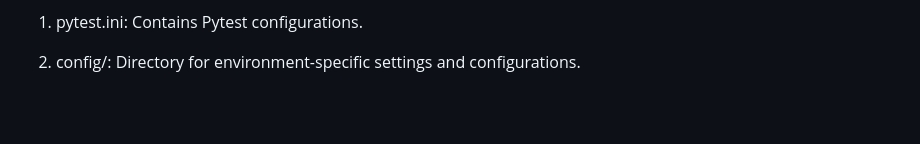
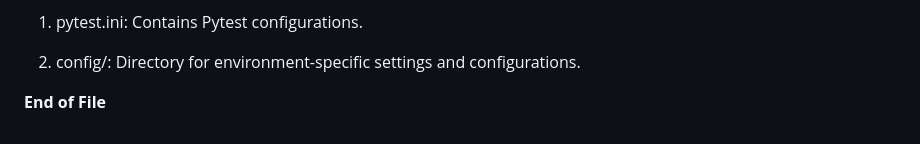
Before and after one commit to ThakareKaustubh/Ecommerce-Automation, a Markdown page: README.md, the part around the change. Drawn GitHub-style; blank space fills up the shorter version.

Commit message:
Test Push for OnPush Build tigger

```diff
--- a/README.md
+++ b/README.md
@@ -106,3 +106,5 @@ allure serve reports/
 1. pytest.ini: Contains Pytest configurations.
 
 2. config/: Directory for environment-specific settings and configurations.
+
+**End of File**
```
